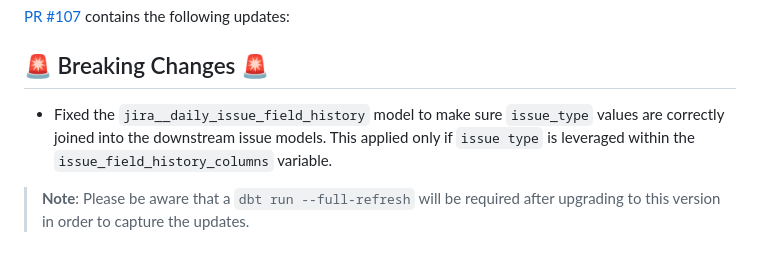
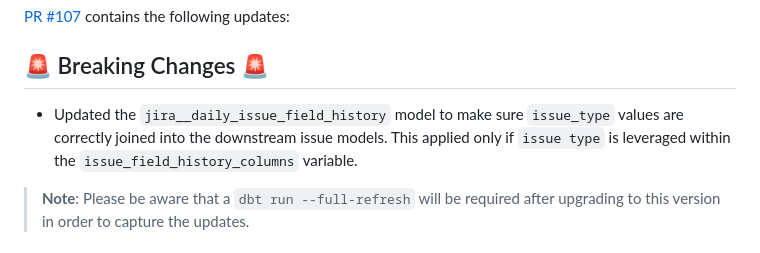
Before and after one commit to fivetran/dbt_jira, a Markdown page: CHANGELOG.md, the part around the change. Drawn GitHub-style.

```diff
--- a/CHANGELOG.md
+++ b/CHANGELOG.md
@@ -1,7 +1,7 @@
 # dbt_jira v0.15.0
 [PR #107](https://github.com/fivetran/dbt_jira/pull/107) contains the following updates:
 ## 🚨 Breaking Changes 🚨
-- Fixed the `jira__daily_issue_field_history` model to make sure `issue_type` values are correctly joined into the downstream issue models. This applied only if `issue type` is leveraged within the `issue_field_history_columns` variable.
+- Updated the `jira__daily_issue_field_history` model to make sure `issue_type` values are correctly joined into the downstream issue models. This applied only if `issue type` is leveraged within the `issue_field_history_columns` variable.
 >**Note**: Please be aware that a `dbt run --full-refresh` will be required after upgrading to this version in order to capture the updates.
 
 # dbt_jira v0.14.0
```
